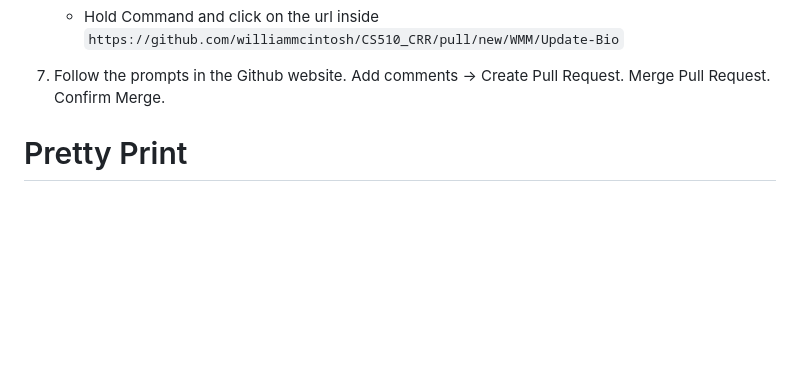
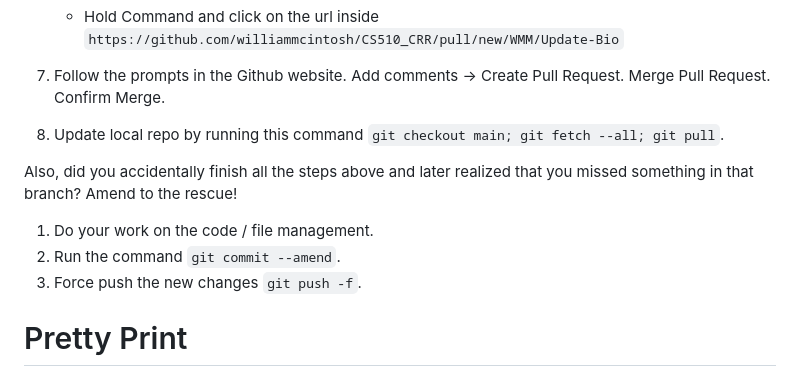
Before and after one commit to williammcintosh/Portfolio, a Markdown page: Github-Workflow-Process (1).md, the part around the change. Drawn GitHub-style; blank space fills up the shorter version.

````diff
--- a/Github-Workflow-Process (1).md
+++ b/Github-Workflow-Process (1).md
@@ -66,6 +66,13 @@ This example names branches by my initials `WMM/` + small_description_of_your_wo
    ```
    * Hold Command and click on the url inside `https://github.com/williammcintosh/CS510_CRR/pull/new/WMM/Update-Bio`
 7. Follow the prompts in the Github website. Add comments -> Create Pull Request. Merge Pull Request. Confirm Merge.
+8. Update local repo by running this command `git checkout main; git fetch --all; git pull`.
+
+Also, did you accidentally finish all the steps above and later realized that you missed something in that branch? Amend to the rescue!
+
+1. Do your work on the code / file management.
+2. Run the command `git commit --amend`.
+3. Force push the new changes `git push -f`.
 
 
 # Pretty Print
````
